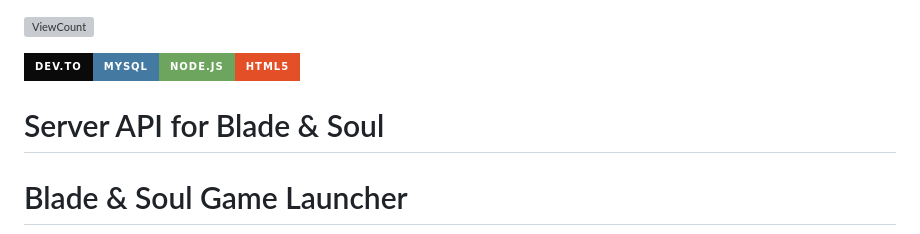
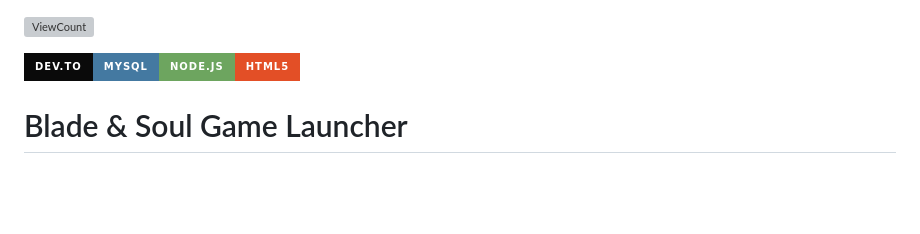
Before and after one commit to war100ck/blade-soul-game-launcher, a Markdown page: README.md, the part around the change. Rendered like a GitHub page; badges without logos; blank space fills up the shorter version; grey boxes are pictures that could not be loaded.

```diff
--- a/README.md
+++ b/README.md
@@ -1,8 +1,6 @@
 ![ViewCount](https://hits.sh/github.com/war100ck/blade-soul-game-launcher.svg?style=flat-square)
 
 ![Dev.to blog](https://img.shields.io/badge/dev.to-0A0A0A?style=for-the-badge&logo=dev.to&logoColor=white)![MySQL](https://img.shields.io/badge/mysql-4479A1.svg?style=for-the-badge&logo=mysql&logoColor=white)![NodeJS](https://img.shields.io/badge/node.js-6DA55F?style=for-the-badge&logo=node.js&logoColor=white)![HTML5](https://img.shields.io/badge/html5-%23E34F26.svg?style=for-the-badge&logo=html5&logoColor=white)
-
-# Server API for Blade & Soul
 
 # Blade & Soul Game Launcher
 
```
